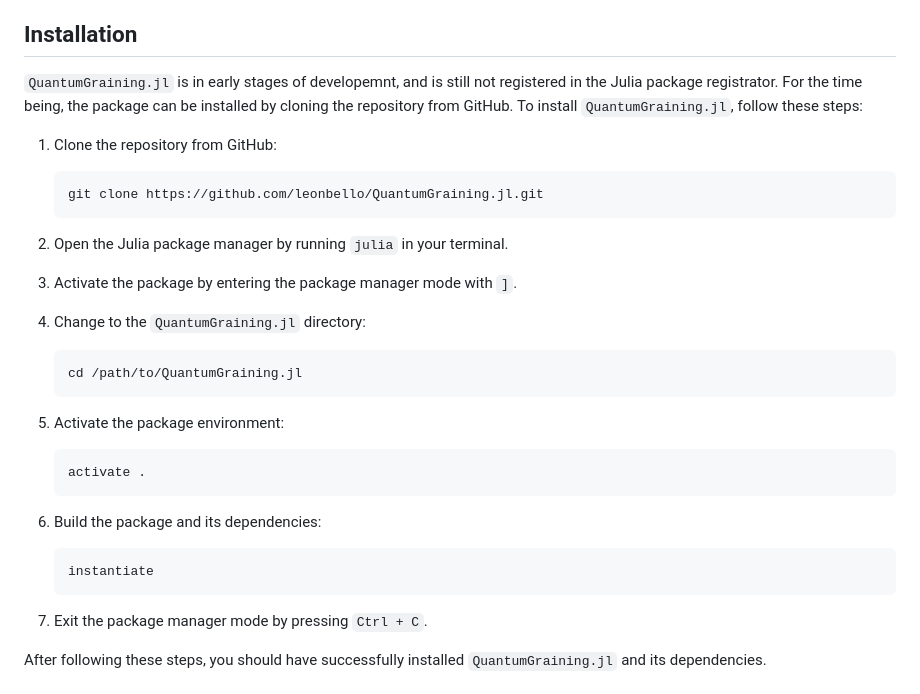
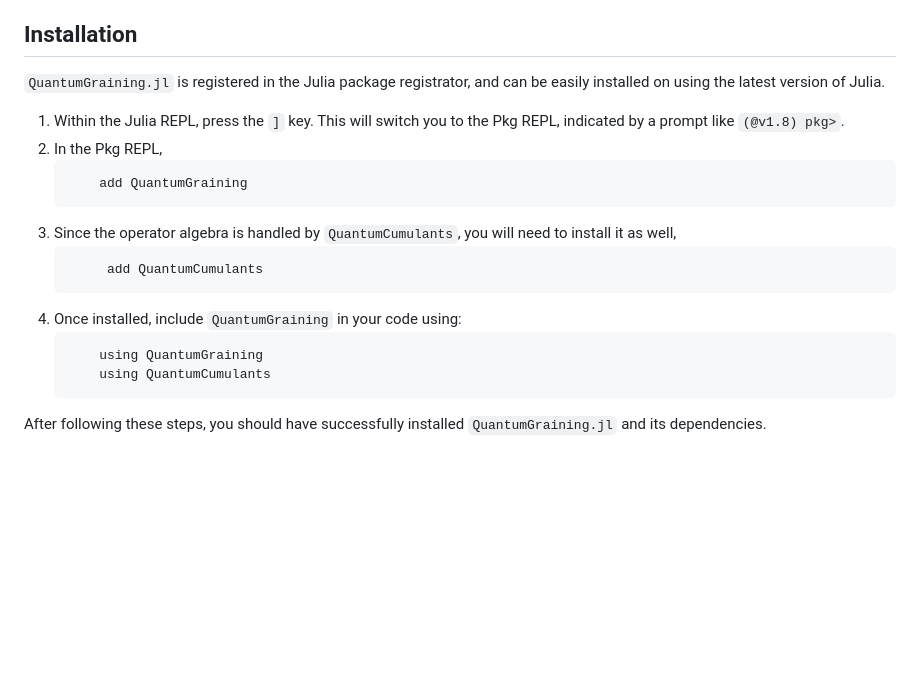
Before and after one commit to leonbello/QuantumGraining.jl, a Markdown page: README.md, the part around the change printed below. Drawn GitHub-style; blank space fills up the shorter version.

````diff
--- a/README.md
+++ b/README.md
@@ -23,33 +25,19 @@ The TCG method is very computationally involved, with the number of terms growin
 * Finally, the symbolic Hamiltonian can be solved in **QuantumOptics.jl** or using **QuantumCumulants.jl**.
 
 ## Installation
-`QuantumGraining.jl` is in early stages of developemnt, and is still not registered in the Julia package registrator. For the time being, the package can be installed by cloning the repository from GitHub.
-To install `QuantumGraining.jl`, follow these steps:
-
-1. Clone the repository from GitHub:
+`QuantumGraining.jl` is  registered in the Julia package registrator, and can be easily installed on using the latest version of Julia.
+1. Within the Julia REPL, press the `]` key. This will switch you to the Pkg REPL, indicated by a prompt like `(@v1.8) pkg>`.
+2. In the Pkg REPL,
     ```
-    git clone https://github.com/leonbello/QuantumGraining.jl.git
+        add QuantumGraining
     ```
-
-2. Open the Julia package manager by running `julia` in your terminal.
-
-3. Activate the package by entering the package manager mode with `]`.
-
-4. Change to the `QuantumGraining.jl` directory:
+3. Since the operator algebra is handled by `QuantumCumulants`, you will need to install it as well,
+   ```
+        add QuantumCumulants
+   ```
+5. Once installed, include `QuantumGraining` in your code using:
     ```
-    cd /path/to/QuantumGraining.jl
+        using QuantumGraining
+        using QuantumCumulants
     ```
-
-5. Activate the package environment:
-    ```
-    activate .
-    ```
-
-6. Build the package and its dependencies:
-    ```
-    instantiate
-    ```
-
-7. Exit the package manager mode by pressing `Ctrl + C`.
-
 After following these steps, you should have successfully installed `QuantumGraining.jl` and its dependencies.
````
Also changed, not shown: other parts of README.md (+3 -6 lines).
